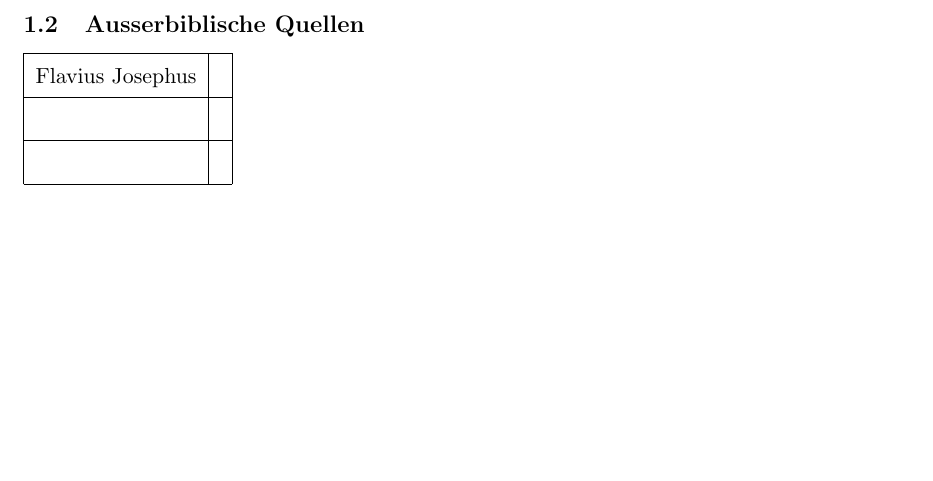
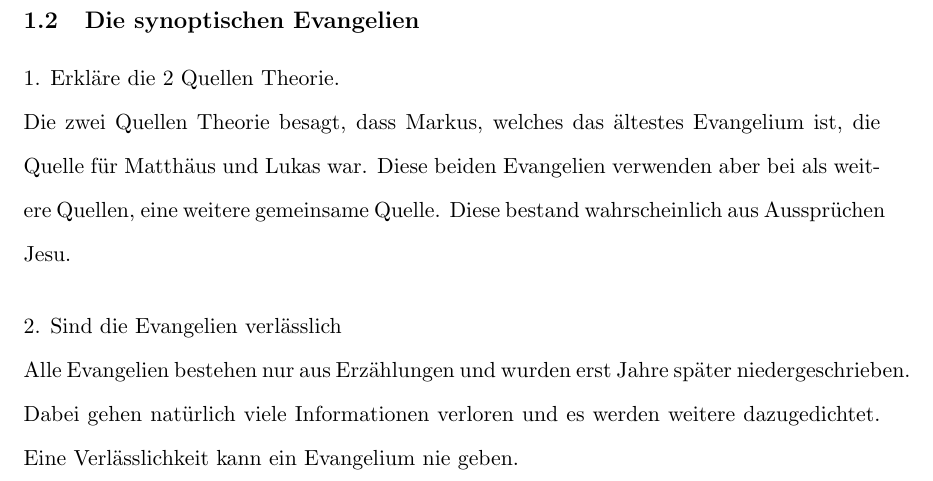
Before and after one commit to EliasPeeters/LaTex-Documents, a LaTeX document (Religion/Religion.tex): part of page 3 of 3, cut at the place of the change, the shorter picture padded with empty space. Compiled offline with pdfLaTeX.

Commit message:
Updated Religion: Synoptische Evangelien

```diff
--- a/Religion/Religion.tex
+++ b/Religion/Religion.tex
@@ -8,6 +8,7 @@
 								% TeX will automatically convert eps --> pdf in pdflatex
 \usepackage{amssymb}
 \doublespacing
+\setlength{\parindent}{0em}
 %SetFonts
 
 %SetFonts
@@ -41,16 +42,19 @@ $=>$ Jesus Christus hat es historisch gegeben
 
 \pagebreak
 
-\subsection{Ausserbiblische Quellen}
 
-\begin{tabular}{|l|l|l|l|l|l|l|}
-\cline{1-2}
-      Flavius Josephus &  \\ \cline{1-2}
- &  \\ \cline{1-2}
-&  \\ \cline{1-2}
+\subsection{Die synoptischen Evangelien}
 
+1. Erkl\"are die 2 Quellen Theorie.
 
-\end{tabular}
+Die zwei Quellen Theorie besagt, dass Markus, welches das \"altestes Evangelium ist, die Quelle f\"ur Matth\"aus und Lukas war. Diese beiden Evangelien verwenden aber bei als weitere Quellen, eine weitere gemeinsame Quelle. Diese bestand wahrscheinlich aus Ausspr\"uchen Jesu.
+
+\vspace{0.5cm}
+
+2. Sind die Evangelien verl\"asslich
+
+Alle Evangelien bestehen nur aus Erz\"ahlungen und wurden erst Jahre sp\"ater niedergeschrieben. Dabei gehen nat\"urlich viele Informationen verloren und es werden weitere dazugedichtet. Eine Verl\"asslichkeit kann ein Evangelium nie geben.
+
 
 \pagebreak
 
```
Also changed, not shown: Religion/Religion.pdf, 3 other files.
